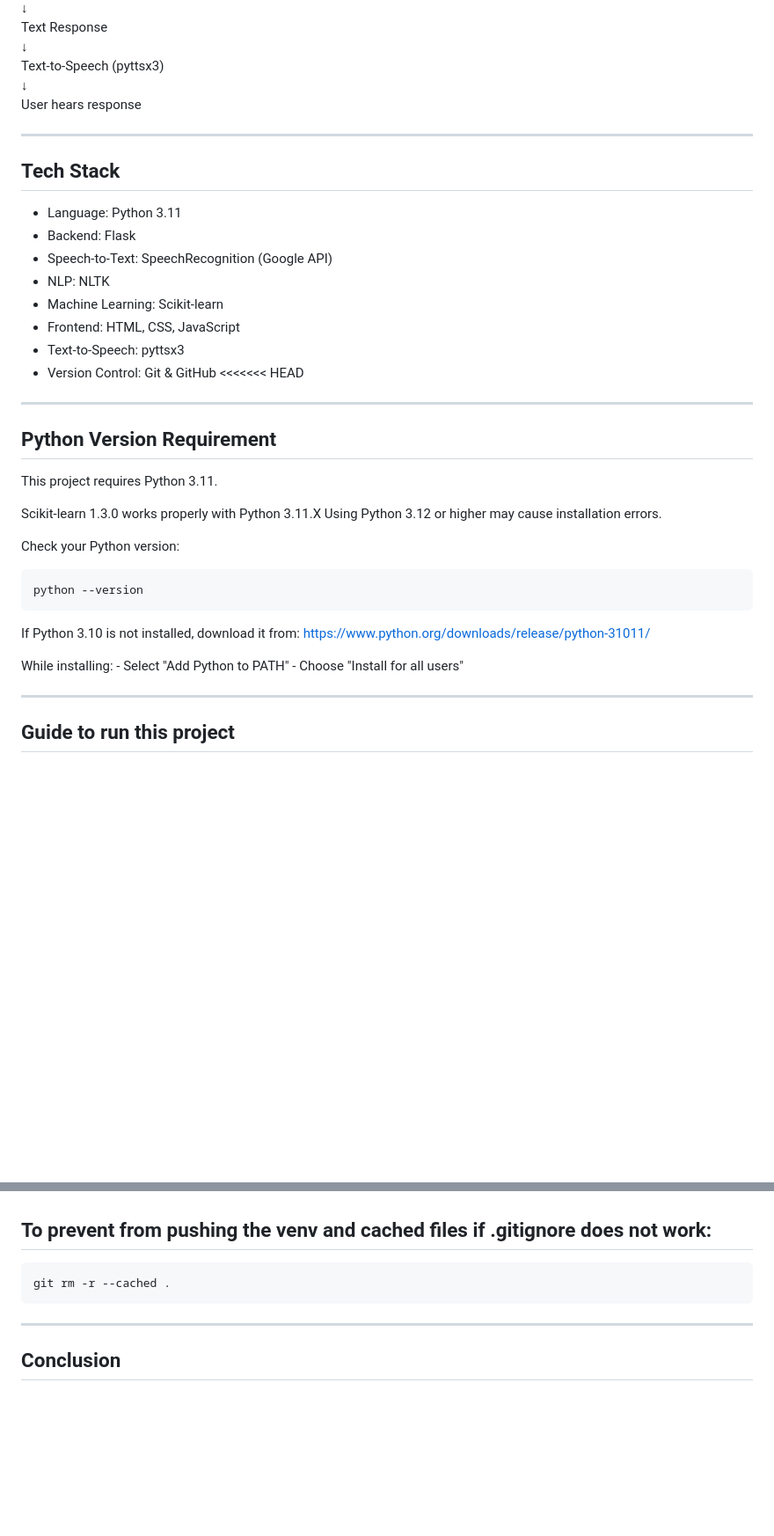
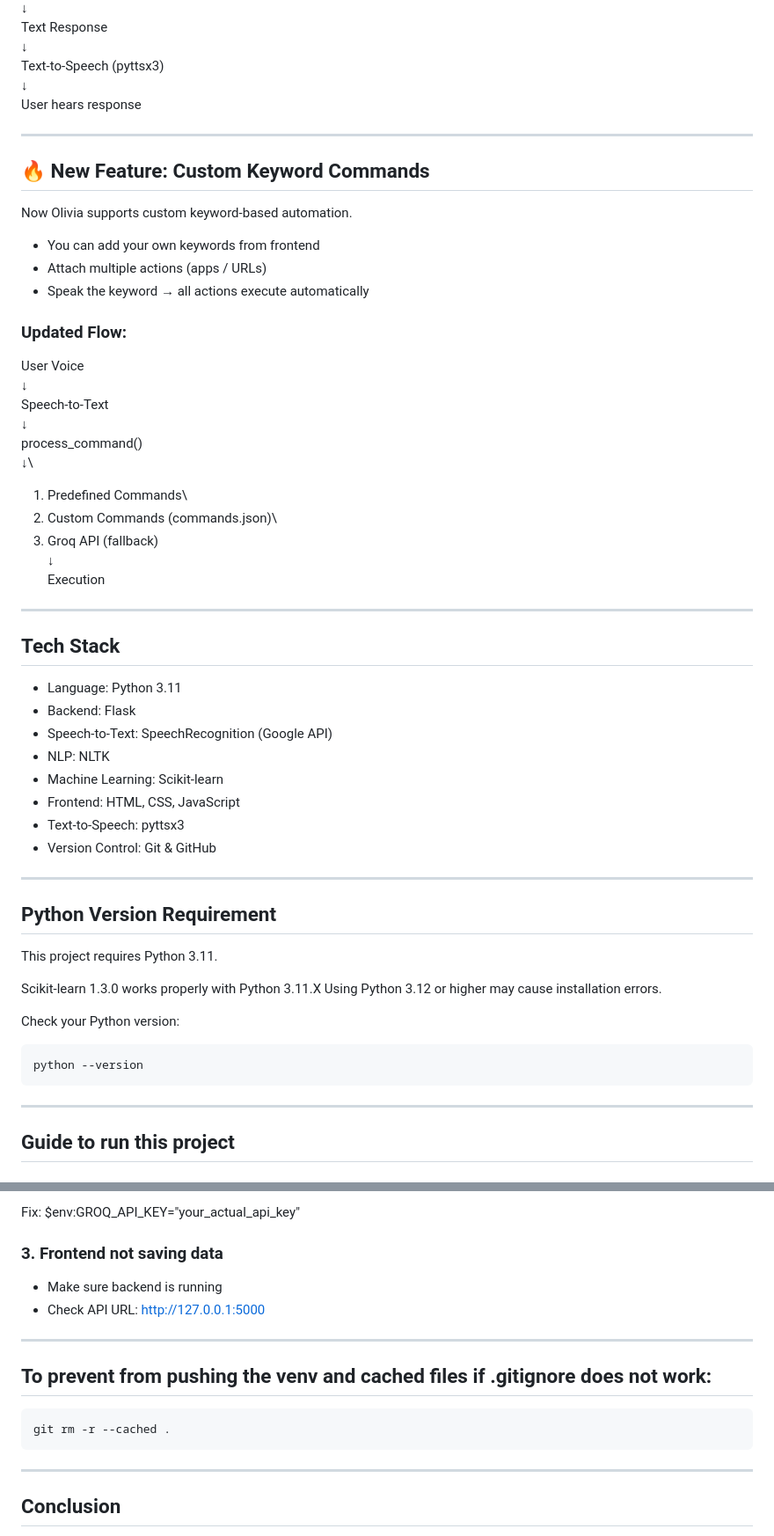
Before and after one commit to kalpanabaghel296/Hey_Olivia, a Markdown page: README.md, 2 parts joined by grey strips. Shown at 88% size. Drawn GitHub-style; blank space fills up the shorter version.

```diff
--- a/README.md
+++ b/README.md
@@ -42,6 +42,30 @@ User hears response
 
 ------------------------------------------------------------------------
 
+## 🔥 New Feature: Custom Keyword Commands
+
+Now Olivia supports custom keyword-based automation.
+
+- You can add your own keywords from frontend
+- Attach multiple actions (apps / URLs)
+- Speak the keyword → all actions execute automatically
+
+### Updated Flow:
+
+User Voice\
+↓\
+Speech-to-Text\
+↓\
+process_command()\
+↓\
+1. Predefined Commands\
+2. Custom Commands (commands.json)\
+3. Groq API (fallback)\
+↓\
+Execution
+
+------------------------------------------------------------------------
+
 ## Tech Stack
 
 -   Language: Python 3.11
@@ -52,7 +76,6 @@ User hears response
 -   Frontend: HTML, CSS, JavaScript
 -   Text-to-Speech: pyttsx3
 -   Version Control: Git & GitHub
-<<<<<<< HEAD
 
 ------------------------------------------------------------------------
 
@@ -65,11 +88,6 @@ Scikit-learn 1.3.0 works properly with Python 3.11.X Using Python 3.12 or higher
 Check your Python version:
 
     python --version
-
-If Python 3.10 is not installed, download it from:
-https://www.python.org/downloads/release/python-31011/
-
-While installing: - Select "Add Python to PATH" - Choose "Install for all users"
 
 ------------------------------------------------------------------------
 
@@ -131,8 +200,19 @@ environment - Install requirements again
+Fix:
+    $env:GROQ_API_KEY="your_actual_api_key"
+
+### 3. Frontend not saving data
+
+- Make sure backend is running
+- Check API URL: http://127.0.0.1:5000
+
+------------------------------------------------------------------------
+
 ## To prevent from pushing the venv and cached files if .gitignore does not work:
 
     git rm -r --cached .
 
 ------------------------------------------------------------------------
+
 ## Conclusion
 
 Hey_Olivia demonstrates how Speech Recognition, NLP, Machine Learning,
```
Also changed, not shown: other parts of README.md (+56 -5 lines).
